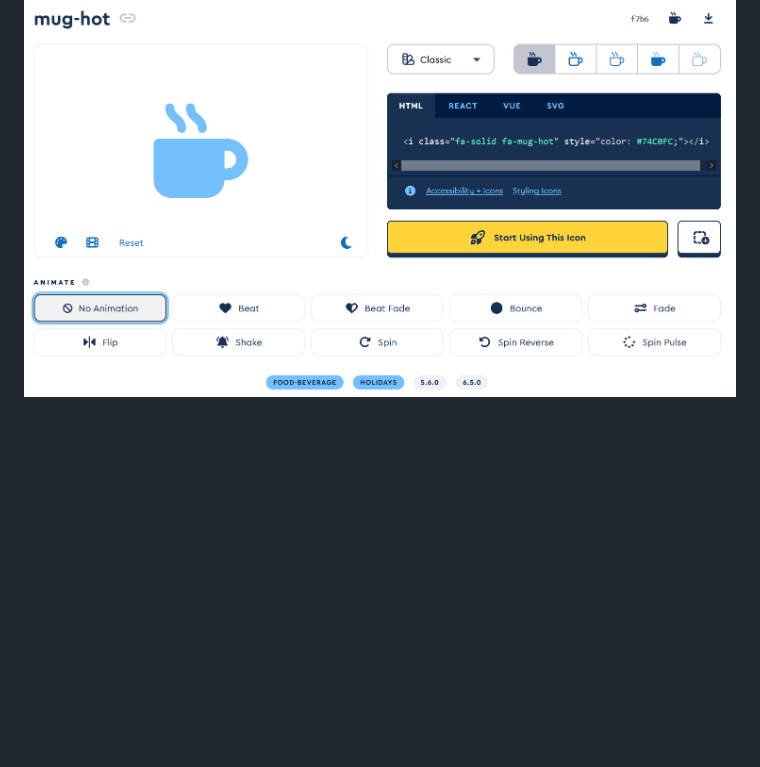
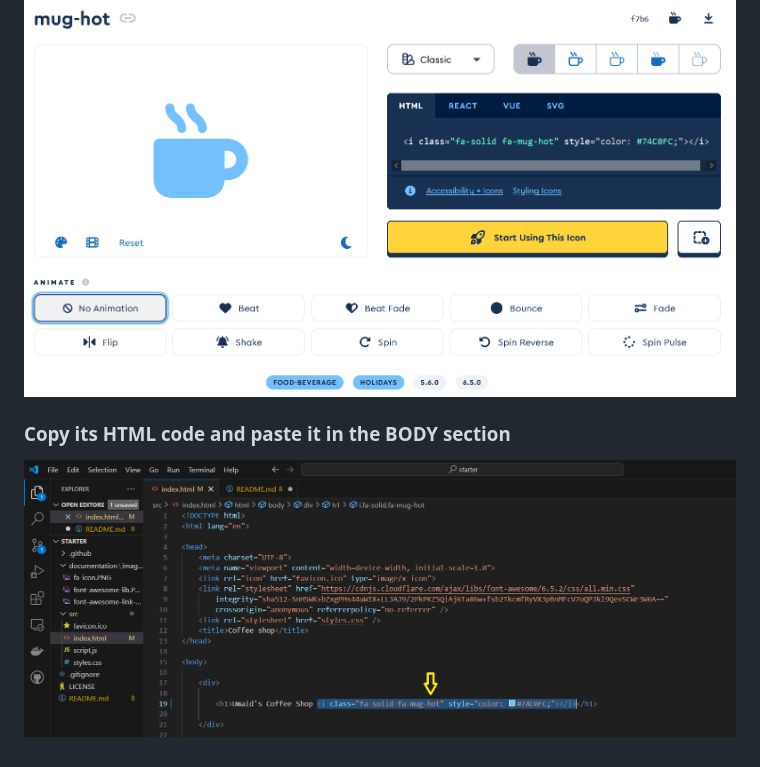
Before and after one commit to umaidali236/satrter, a Markdown page: README.md, the part around the change. Rendered like a GitHub page; pictures changed too: documentation/images/fa-icon-code.PNG (added); blank space fills up the shorter version.

```diff
--- a/README.md
+++ b/README.md
@@ -42,3 +42,7 @@
 ### Select an icon and customize it if you want
 
 ![Font Awesome Libraries](documentation/images/fa-icon.PNG)
+
+### Copy its HTML code and paste it in the BODY section
+
+![Font Awesome Libraries](documentation/images/fa-icon-code.PNG)
```
Also changed, not shown: 1 other file.
